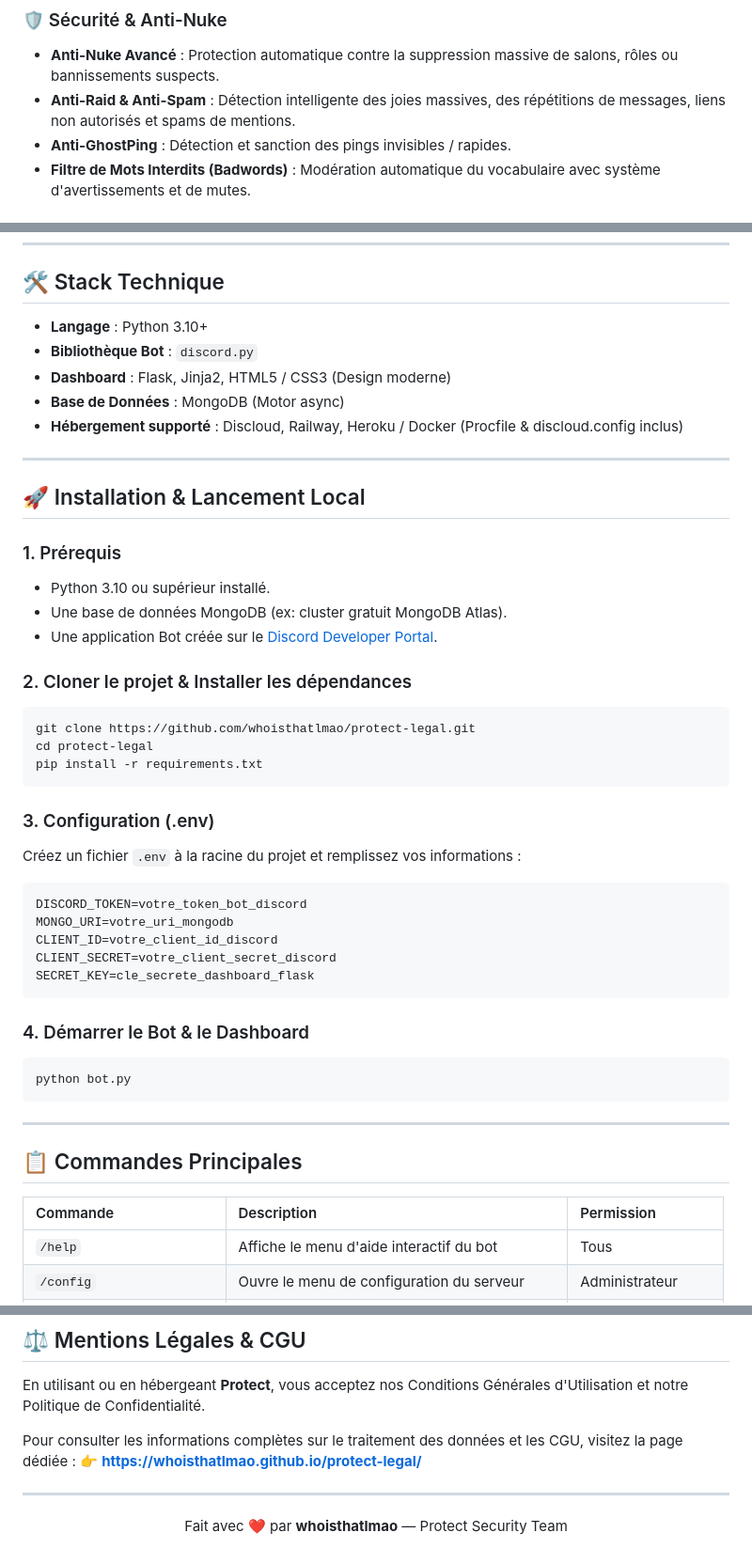
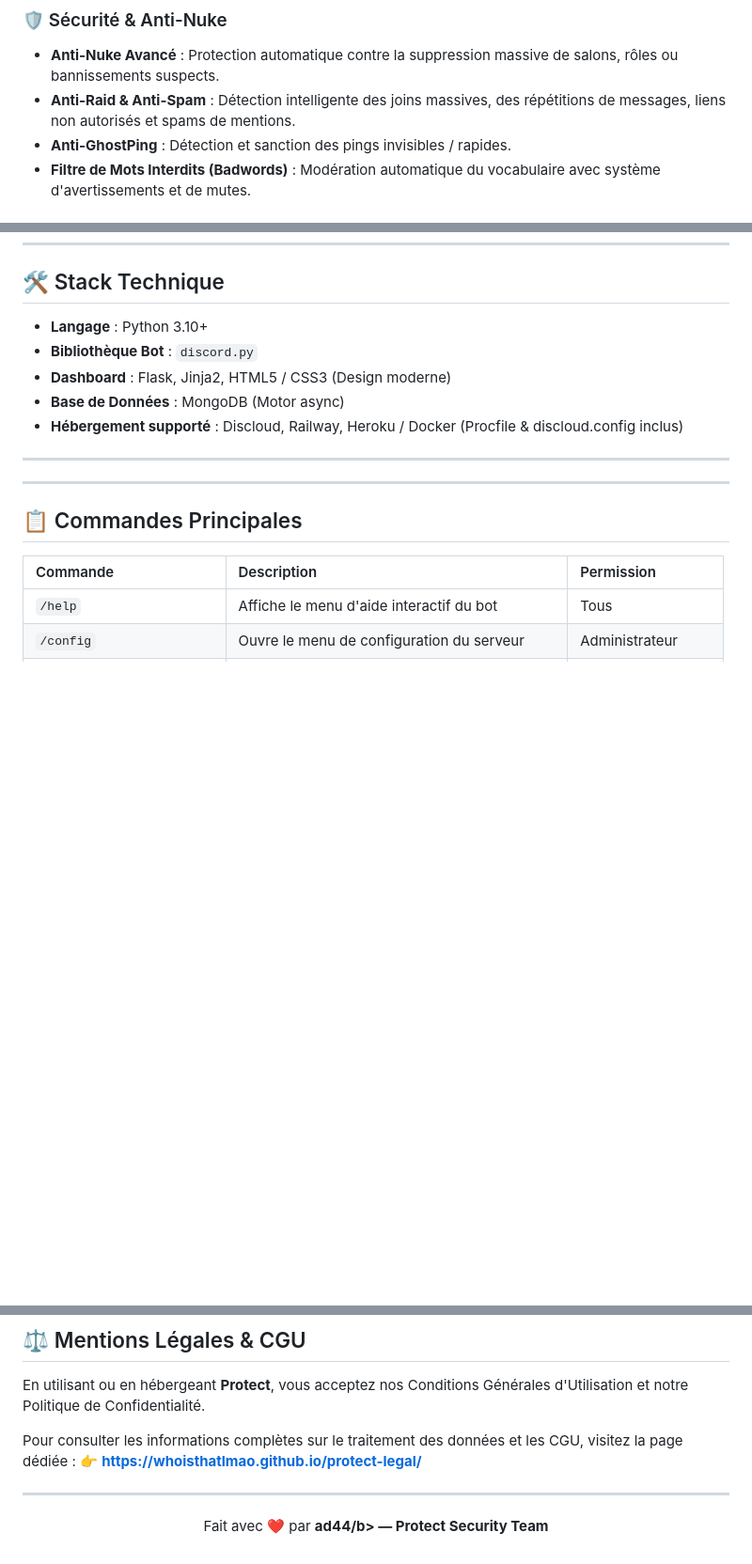
Before and after one commit to whoisthatlmao/protect-legal, a Markdown page: README.md, 3 parts joined by grey strips. Shown at 94% size. Drawn GitHub-style; blank space fills up the shorter version.

````diff
--- a/README.md
+++ b/README.md
@@ -21,7 +21,7 @@
 
 ### 🛡️ Sécurité & Anti-Nuke
 - **Anti-Nuke Avancé** : Protection automatique contre la suppression massive de salons, rôles ou bannissements suspects.
-- **Anti-Raid & Anti-Spam** : Détection intelligente des joies massives, des répétitions de messages, liens non autorisés et spams de mentions.
+- **Anti-Raid & Anti-Spam** : Détection intelligente des joins massives, des répétitions de messages, liens non autorisés et spams de mentions.
 - **Anti-GhostPing** : Détection et sanction des pings invisibles / rapides.
 - **Filtre de Mots Interdits (Badwords)** : Modération automatique du vocabulaire avec système d'avertissements et de mutes.
 
@@ -51,35 +51,7 @@
 
 ---
 
-## 🚀 Installation & Lancement Local
 
-### 1. Prérequis
-- Python 3.10 ou supérieur installé.
-- Une base de données MongoDB (ex: cluster gratuit MongoDB Atlas).
-- Une application Bot créée sur le [Discord Developer Portal](https://discord.com/developers/applications).
-
-### 2. Cloner le projet & Installer les dépendances
-```bash
-git clone https://github.com/whoisthatlmao/protect-legal.git
-cd protect-legal
-pip install -r requirements.txt
-```
-
-### 3. Configuration (.env)
-Créez un fichier `.env` à la racine du projet et remplissez vos informations :
-
-```env
-DISCORD_TOKEN=votre_token_bot_discord
-MONGO_URI=votre_uri_mongodb
-CLIENT_ID=votre_client_id_discord
-CLIENT_SECRET=votre_client_secret_discord
-SECRET_KEY=cle_secrete_dashboard_flask
-```
-
-### 4. Démarrer le Bot & le Dashboard
-```bash
-python bot.py
-```
 
 ---
 
@@ -106,10 +78,10 @@ python bot.py
 En utilisant ou en hébergeant **Protect**, vous acceptez nos Conditions Générales d'Utilisation et notre Politique de Confidentialité.
 
 Pour consulter les informations complètes sur le traitement des données et les CGU, visitez la page dédiée :
-👉 **https://whoisthatlmao.github.io/protect-legal/**
+👉 **<a href="https://whoisthatlmao.github.io/protect-legal/" target="_blank" rel="noopener noreferrer">https://whoisthatlmao.github.io/protect-legal/</a>**
 
 ---
 
 <p align="center">
-  Fait avec ❤️ par <b>whoisthatlmao</b> — Protect Security Team
+  Fait avec ❤️ par <b>ad44/b> — Protect Security Team
 </p>
````
Also changed, not shown: other parts of README.md (+1 -1 lines).
